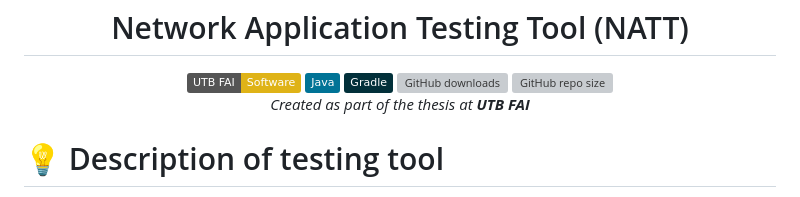
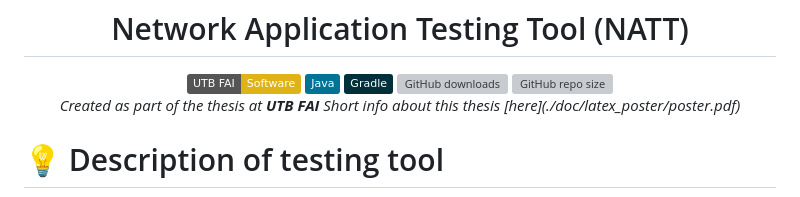
Before and after one commit to 0xMartin/NetworkAppTestingTool, a Markdown page: README.md, the part around the change. Drawn GitHub-style; badges without logos; grey boxes are pictures that could not be loaded.

```diff
--- a/README.md
+++ b/README.md
@@ -9,6 +9,7 @@
     <img alt="GitHub repo size" src="https://img.shields.io/github/repo-size/0xMartin/NetworkAppTestingTool">
   </div>
   <i>Created as part of the thesis at <b>UTB FAI</b></i>
+  <i>Short info about this thesis [here](./doc/latex_poster/poster.pdf)</i>
 </div>
 
 # 💡 Description of testing tool
```
